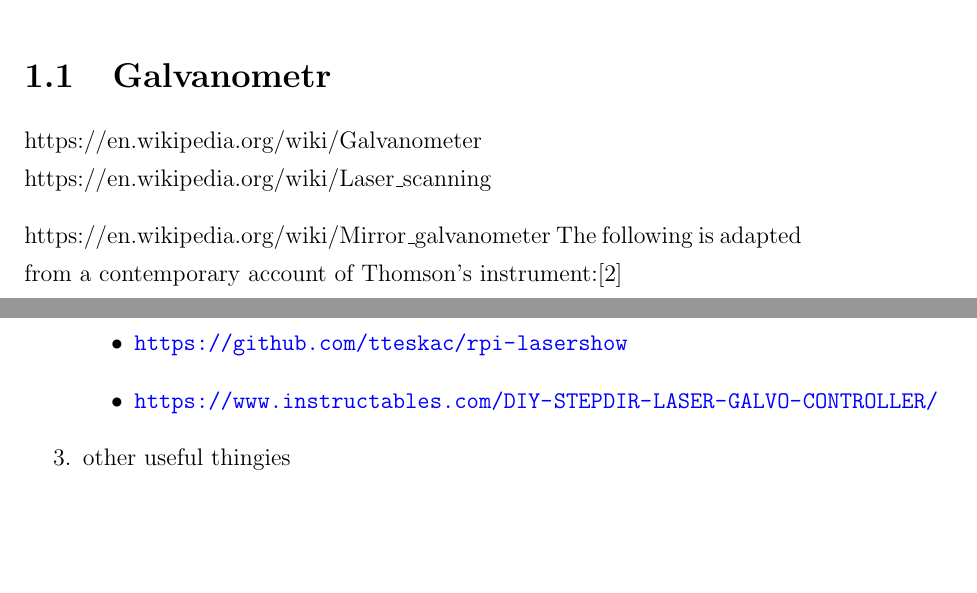
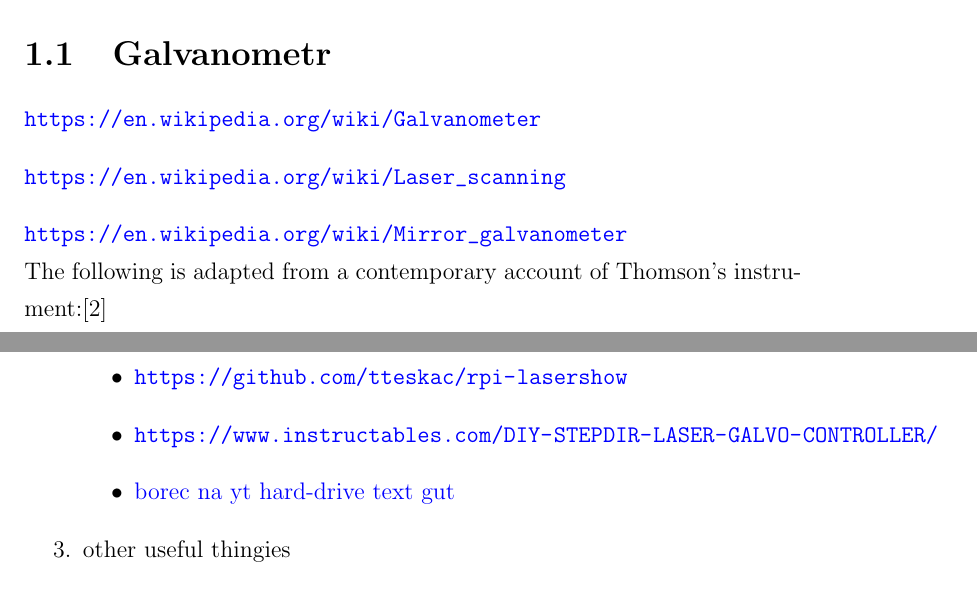
Before and after one commit to phuid/laser_projector-thesis, a LaTeX thesis (text.tex): two parts of pages 9 and 15 of 18, joined at a grey line, cut so that both start at the same text, the shorter picture padded with empty space. Compiled offline with pdfLaTeX.

Commit message:
finish sources

```diff
--- a/text.tex
+++ b/text.tex
@@ -69,11 +69,11 @@ V této práci se zaměřuji na návrh a výrobu laserového projektoru, který
 
 
 \section{Galvanometr}
-https://en.wikipedia.org/wiki/Galvanometer \\
-https://en.wikipedia.org/wiki/Laser\_scanning
+\url{https://en.wikipedia.org/wiki/Galvanometer}
 
+\url{https://en.wikipedia.org/wiki/Laser\_scanning}
 
-https://en.wikipedia.org/wiki/Mirror\_galvanometer
+\url{https://en.wikipedia.org/wiki/Mirror\_galvanometer} \\
 The following is adapted from a contemporary account of Thomson's instrument:[2]\\
 The mirror galvanometer consists of a long fine coil of silk-covered copper wire. In the heart of that coil, within a little air-chamber, a small round mirror is hung by a single fibre of floss silk, with four tiny magnets cemented to its back. A beam of light is thrown from a lamp upon the mirror, and reflected by it upon a white screen or scale a few feet distant, where it forms a bright spot of light. When there is no current on the instrument, the spot of light remains stationary at the zero position on the screen; but the instant a current traverses the long wire of the coil, the suspended magnets twist themselves horizontally out of their former position, the mirror is inclined with them, and the beam of light is deflected along the screen to one side or the other, according to the nature of the current. If a positive electric current gives a deflection to the right of zero, a negative current will give a deflection to the left of zero, and vice versa.
 The air in the little chamber surrounding the mirror is compressed at will, so as to act like a cushion, and deaden the movements of the mirror. The needle is thus prevented from idly swinging about at each deflection, and the separate signals are rendered abrupt. At a receiving station the current coming in from the cable has simply to be passed through the coil before it is sent into the ground, and the wandering light spot on the screen faithfully represents all its variations to the clerk, who, looking on, interprets these, and cries out the message word by word. The small weight of the mirror and magnets which form the moving part of this instrument, and the range to which the minute motions of the mirror can be magnified on the screen by the reflected beam of light, which acts as a long impalpable hand or pointer, render the mirror galvanometer marvellously sensitive to the current, especially when compared with other forms of receiving instruments. Messages could be sent from the United Kingdom to the United States through one Atlantic cable and back again through another, and there received on the mirror galvanometer, the electric current used being that from a toy battery made out of a lady's silver thimble, a grain of zinc, and a drop of acidulated water.
@@ -123,6 +123,7 @@ also to delala hromada dalsich lidi na internetu ten hw, also od gh.com/tteskac
     \item \url{https://www.instructables.com/Arduino-Laser-Show-With-Real-Galvos/}
     \item \url{https://github.com/tteskac/rpi-lasershow}
     \item \url{https://www.instructables.com/DIY-STEPDIR-LASER-GALVO-CONTROLLER/}
+    \item \href{https://youtu.be/u9TpJ-_hBR8?si=mHy-UrptZZJ0Xu5-}{borec na yt hard-drive text gut}
   \end{itemize}
   \item other useful thingies
   \begin{itemize}
```
Also changed, not shown: img/final_doc.png (deleted), img/hrnek.jpg (deleted), img/pulp.jpg (deleted), text.pdf, 1 other file.
